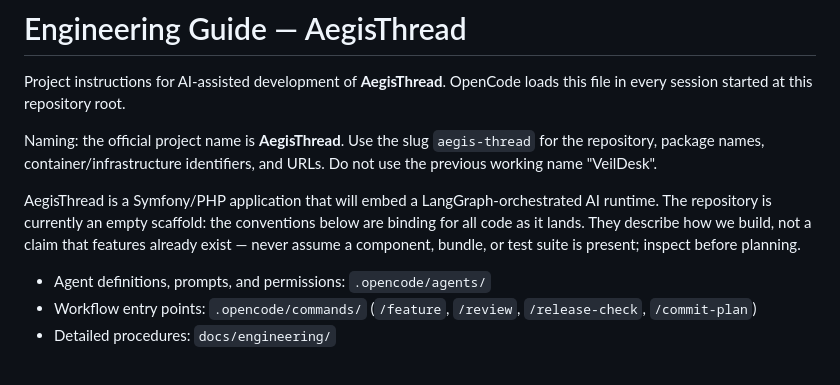
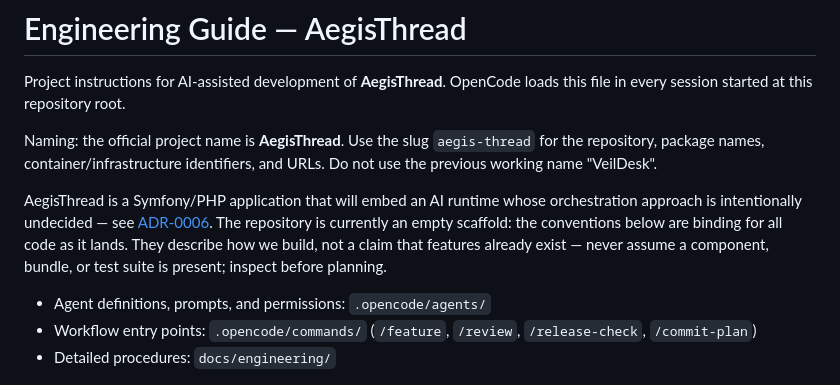
Before and after one commit to GCorradoMMS/AegisThread, a Markdown page: AGENTS.md, the part around the change. GitHub-like rendering.

Commit message:
chore(tooling): point runtime-orchestration wording at adr-0006
AGENTS.md and the engineering workflow no longer present LangGraph as
the product runtime; both reference ADR-0006, which keeps the
orchestration decision open. Limited to the two sanctioned passages and
revertable independently of the specification commits.

```diff
--- a/AGENTS.md
+++ b/AGENTS.md
@@ -7,11 +7,13 @@ Naming: the official project name is **AegisThread**. Use the slug
 `aegis-thread` for the repository, package names, container/infrastructure
 identifiers, and URLs. Do not use the previous working name "VeilDesk".
 
-AegisThread is a Symfony/PHP application that will embed a LangGraph-orchestrated
-AI runtime. The repository is currently an empty scaffold: the conventions
-below are binding for all code as it lands. They describe how we build, not a
-claim that features already exist — never assume a component, bundle, or test
-suite is present; inspect before planning.
+AegisThread is a Symfony/PHP application that will embed an AI runtime whose
+orchestration approach is intentionally undecided — see
+[ADR-0006](docs/adr/0006-ai-runtime-orchestration-deferred.md). The repository
+is currently an empty scaffold: the conventions below are binding for all code
+as it lands. They describe how we build, not a claim that features already
+exist — never assume a component, bundle, or test suite is present; inspect
+before planning.
 
 - Agent definitions, prompts, and permissions: `.opencode/agents/`
 - Workflow entry points: `.opencode/commands/` (`/feature`, `/review`,
```
Also changed, not shown: docs/engineering/agent-workflow.md (+3 -2 lines).
